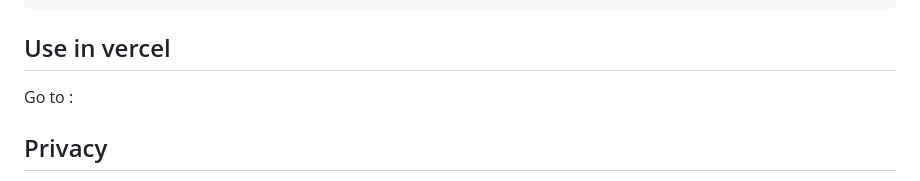
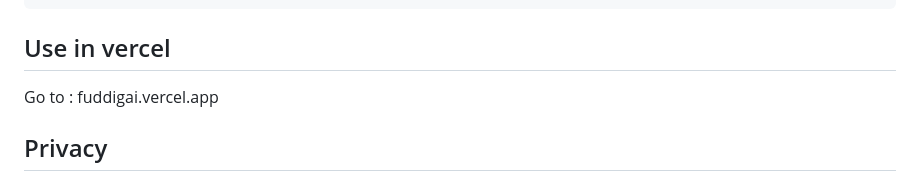
Before and after one commit to Miroredrpo/ai-chat-app, a Markdown page: README.md, the part around the change. GitHub-like rendering.

```diff
--- a/README.md
+++ b/README.md
@@ -108,7 +108,7 @@ The default model is **Claude Sonnet 4.5**. Change it any time from the model se
 
 ## Use in vercel
 
-Go to :
+Go to : fuddigai.vercel.app
 
 ## Privacy
 
```
